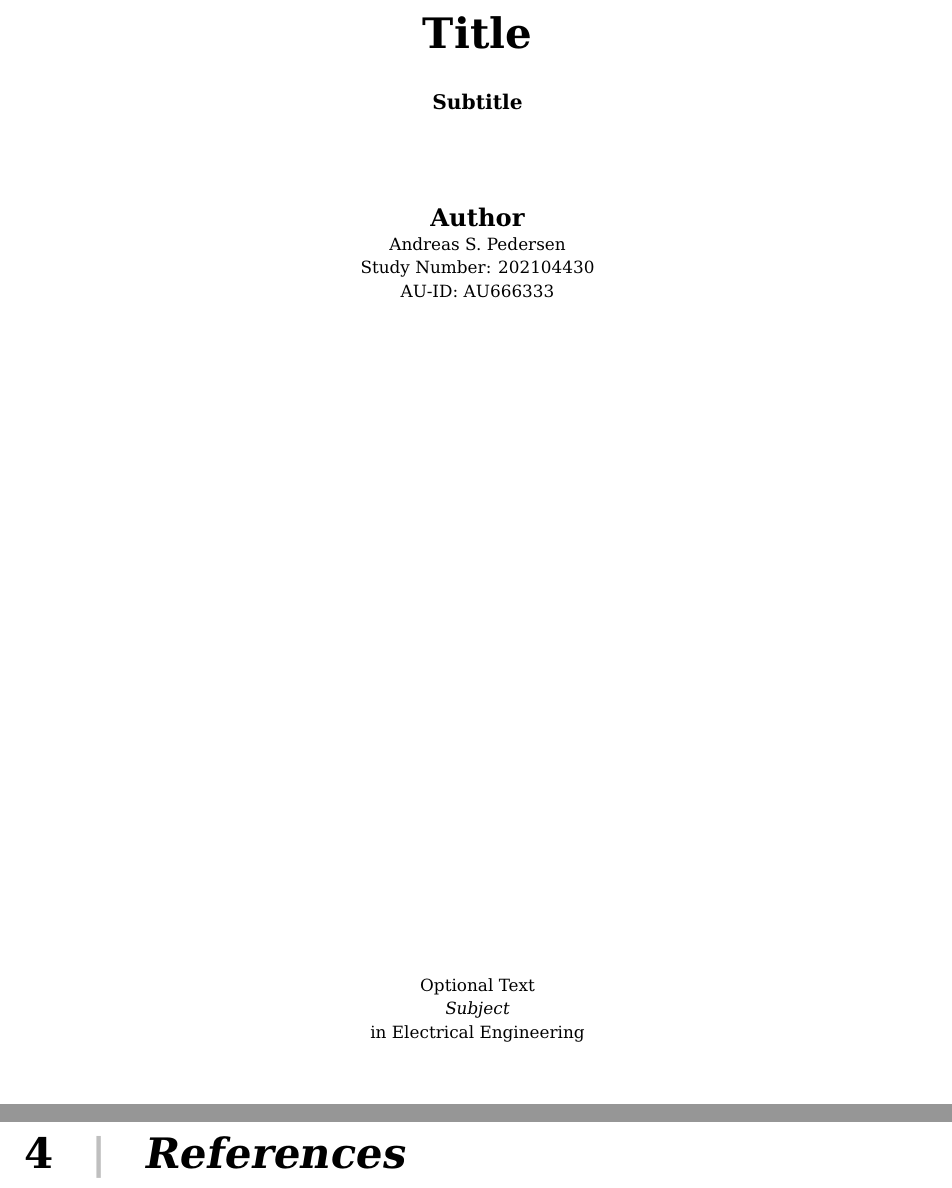
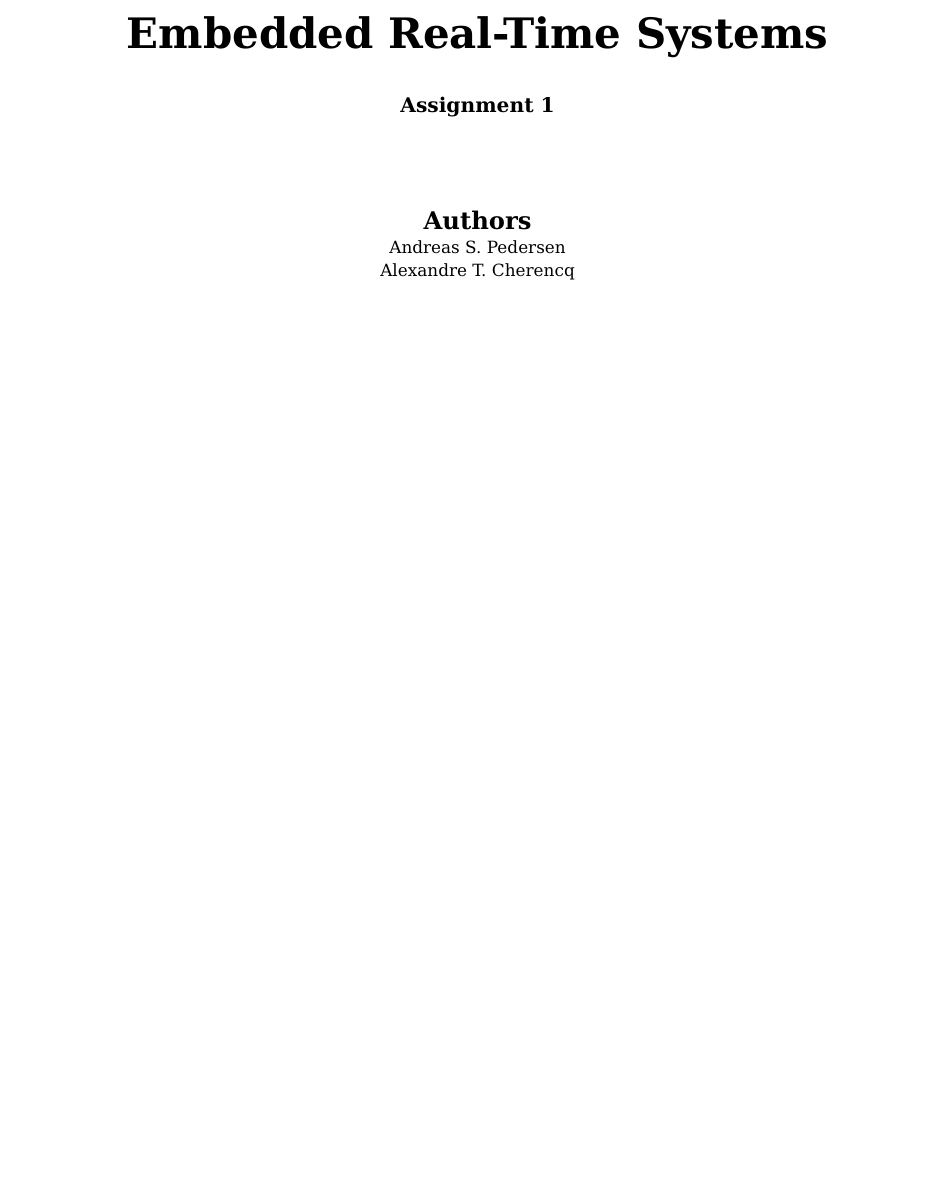
Before and after one commit to Ponti17/embedded-rt-systems-assignments, a LaTeX problem sheet (assignment_1/latex/main.tex, which reads assignment_1/large-document-fancy/sections/references.tex, assignment_1/latex/sections/frontpage.tex): two parts of pages 1 and 7 of 7 before the commit and part of page 1 of 4 after it, the two joined at a grey line, cut at the place of the change, the shorter picture padded with empty space. Compiled offline with pdfLaTeX.

Commit message:
remove unused sections and create frontpage
This template is overkill.

```diff
--- a/assignment_1/large-document-fancy/sections/references.tex
+++ /dev/null
@@ -1,9 +0,0 @@
-\documentclass[../main.tex]{subfiles}
-
-\begin{document}
-
-\chapter{References}
-
-\printbibliography[heading=subbibintoc,type=article,title={Articles}]
-
-\printbibliography[heading=subbibintoc,type=book,title={Books}]
--- a/assignment_1/large-document-fancy/sections/frontpage.tex
+++ b/assignment_1/latex/sections/frontpage.tex
@@ -9,20 +9,14 @@
 \begin{titlepage}
     \begin{center}
         \vspace*{20pt}
-        \textbf{\Huge{Title}} \\
+        \textbf{\Huge{Embedded Real-Time Systems}} \\
         \vspace*{20pt}
-        \textbf{\large{Subtitle}} \\
+        \textbf{\large{Assignment 1}} \\
         \vspace*{50pt}
-        \textbf{\Large{Author}} \\
+        \textbf{\Large{Authors}} \\
         Andreas S. Pedersen     \\
-        Study Number: 202104430 \\
-        AU-ID: AU666333         \\
-
+        Alexandre T. Cherencq   \\
         \vfill
-
-        Optional Text\\
-        \textit{Subject} \\
-        in Electrical Engineering \\
 
         \vspace{0.8cm}
 
```
Also changed, not shown: assignment_1/large-document-fancy/sections/abstract.tex (deleted, +0 -11 lines), assignment_1/large-document-fancy/sections/dedication.tex (deleted, +0 -14 lines), assignment_1/latex/main.tex (renamed from assignment_1/large-document-fancy/main.tex, +0 -12 lines), assignment_1/latex/Settings/functions.tex (renamed from assignment_1/large-document-fancy/Settings/functions.tex), assignment_1/latex/Settings/preamble.tex (renamed from assignment_1/large-document-fancy/Settings/preamble.tex), assignment_1/latex/sections/chapter_template.tex (renamed from assignment_1/large-document-fancy/sections/chapter_template.tex), assignment_1/latex/sections/conclusion.tex (renamed from assignment_1/large-document-fancy/sections/conclusion.tex), assignment_1/latex/sections/contents.tex (renamed from assignment_1/large-document-fancy/sections/contents.tex), assignment_1/latex/sections/section01.tex (renamed from assignment_1/large-document-fancy/sections/section01.tex), assignment_1/large-document-fancy/sections/references.tex (8 more changed lines).
